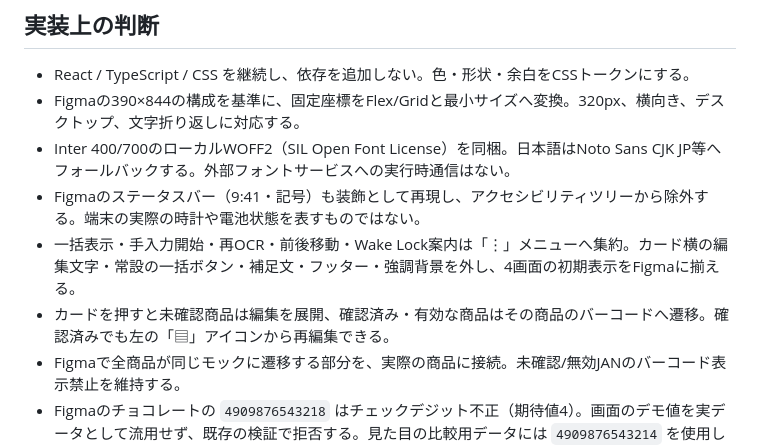
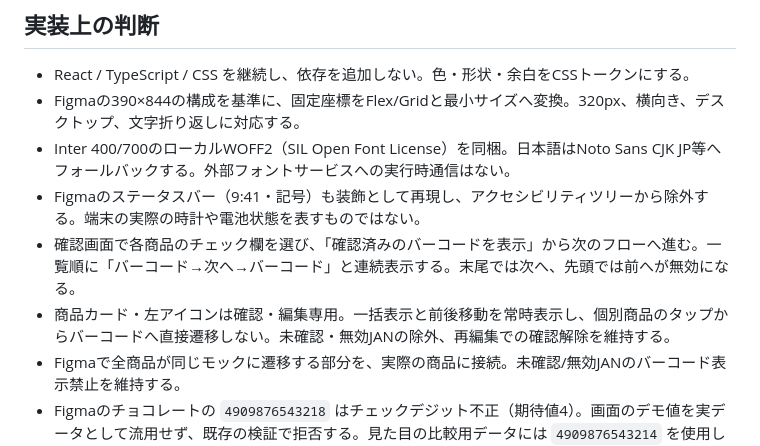
Before and after one commit to KonjoMitsuki/ReceiptCode, a Markdown page: docs/Material3_Implementation.md, the part around one of its changes. GitHub-like rendering.

```diff
--- a/docs/Material3_Implementation.md
+++ b/docs/Material3_Implementation.md
@@ -21,8 +21,8 @@ Figma: https://www.figma.com/design/EkLDLqz36f4daWXms8Xton
 - Figmaの390×844の構成を基準に、固定座標をFlex/Gridと最小サイズへ変換。320px、横向き、デスクトップ、文字折り返しに対応する。
 - Inter 400/700のローカルWOFF2（SIL Open Font License）を同梱。日本語はNoto Sans CJK JP等へフォールバックする。外部フォントサービスへの実行時通信はない。
 - Figmaのステータスバー（9:41・記号）も装飾として再現し、アクセシビリティツリーから除外する。端末の実際の時計や電池状態を表すものではない。
-- 一括表示・手入力開始・再OCR・前後移動・Wake Lock案内は「⋮」メニューへ集約。カード横の編集文字・常設の一括ボタン・補足文・フッター・強調背景を外し、4画面の初期表示をFigmaに揃える。
-- カードを押すと未確認商品は編集を展開、確認済み・有効な商品はその商品のバーコードへ遷移。確認済みでも左の「▤」アイコンから再編集できる。
+- 確認画面で各商品のチェック欄を選び、「確認済みのバーコードを表示」から次のフローへ進む。一覧順に「バーコード→次へ→バーコード」と連続表示する。末尾では次へ、先頭では前へが無効になる。
+- 商品カード・左アイコンは確認・編集専用。一括表示と前後移動を常時表示し、個別商品のタップからバーコードへ直接遷移しない。未確認・無効JANの除外、再編集での確認解除を維持する。
 - Figmaで全商品が同じモックに遷移する部分を、実際の商品に接続。未確認/無効JANのバーコード表示禁止を維持する。
 - Figmaのチョコレートの `4909876543218` はチェックデジット不正（期待値4）。画面のデモ値を実データとして流用せず、既存の検証で拒否する。見た目の比較用データには `4909876543214` を使用した。
 - Figmaの「全画面で表示」は既存の集中表示に接続し、対応ブラウザではFullscreen APIも利用する。非対応でも集中表示を使える。
```
Also changed, not shown: other parts of docs/Material3_Implementation.md (+2 -2 lines), README.md (+4 -4 lines), docs/screenshots/material3/02-results.png, docs/screenshots/material3/03-barcode.png, 9 other files.
